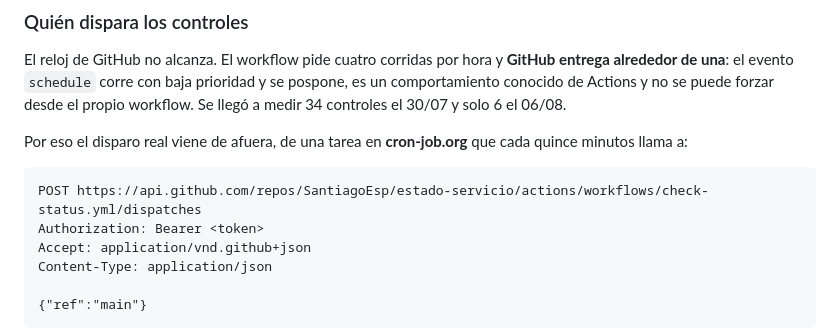
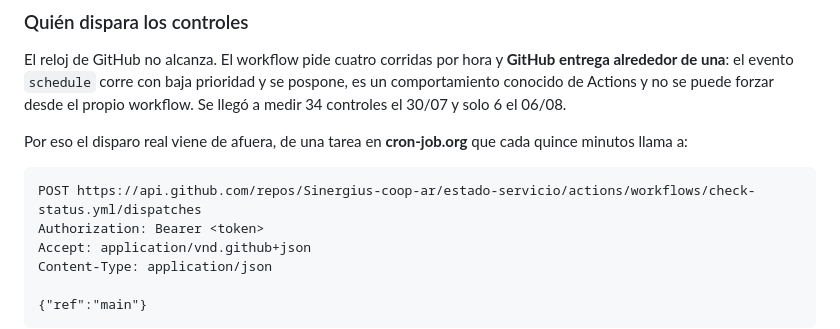
Before and after one commit to SantiagoEsp/estado-servicio, a Markdown page: README.md, the part around the change. Rendered like a GitHub page.

Commit message:
Actualizar disparador para la organización (#16)

````diff
--- a/README.md
+++ b/README.md
@@ -48,7 +48,7 @@ Por eso el disparo real viene de afuera, de una tarea en **cron-job.org** que
 cada quince minutos llama a:
 
 ```
-POST https://api.github.com/repos/SantiagoEsp/estado-servicio/actions/workflows/check-status.yml/dispatches
+POST https://api.github.com/repos/Sinergius-coop-ar/estado-servicio/actions/workflows/check-status.yml/dispatches
 Authorization: Bearer <token>
 Accept: application/vnd.github+json
 Content-Type: application/json
````
